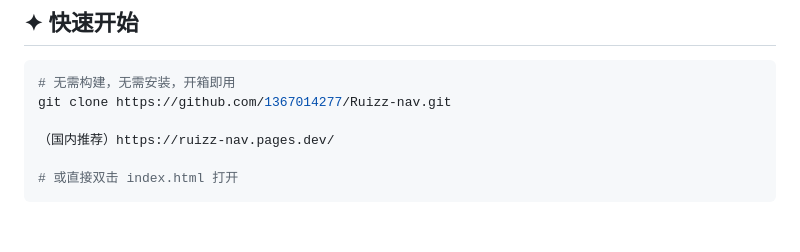
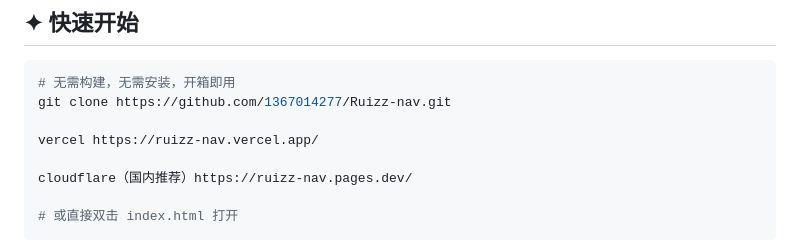
Before and after one commit to 1367014277/Ruizz-, a Markdown page: README.md, the part around the change. Drawn GitHub-style; blank space fills up the shorter version.

````diff
--- a/README.md
+++ b/README.md
@@ -59,7 +59,9 @@
 # 无需构建，无需安装，开箱即用
 git clone https://github.com/1367014277/Ruizz-nav.git
 
-（国内推荐）https://ruizz-nav.pages.dev/
+vercel https://ruizz-nav.vercel.app/
+
+cloudflare（国内推荐）https://ruizz-nav.pages.dev/
 
 # 或直接双击 index.html 打开
 ```
````
